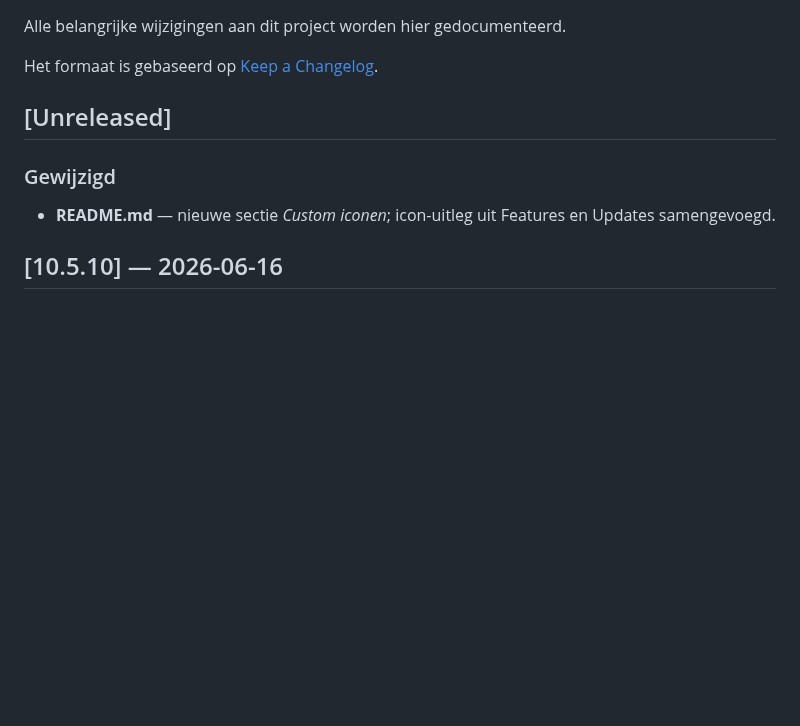
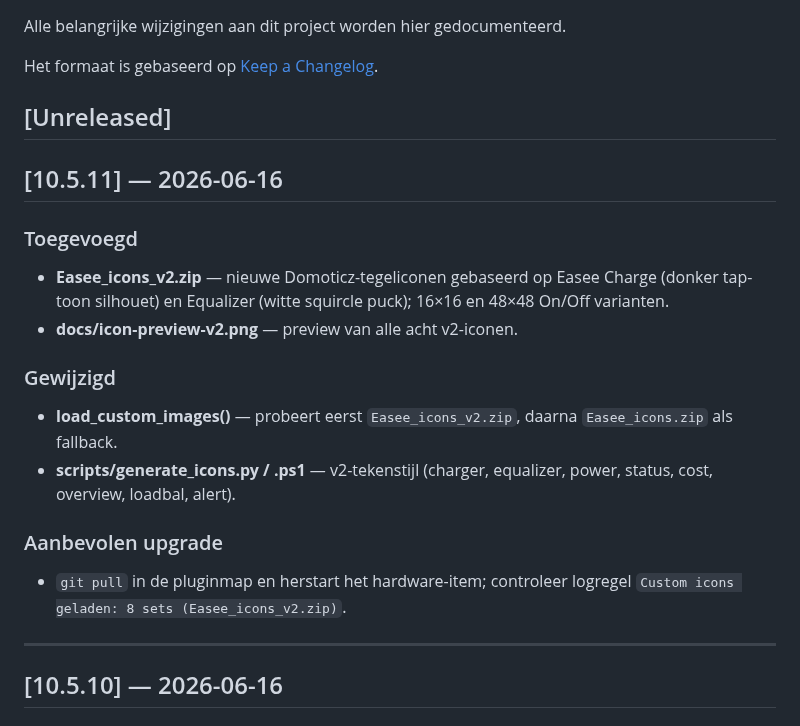
Before and after one commit to rleunk/easee-domoticz, a Markdown page: CHANGELOG.md, the part around the change. Drawn GitHub-style; blank space fills up the shorter version.

```diff
--- a/CHANGELOG.md
+++ b/CHANGELOG.md
@@ -6,8 +6,20 @@ Het formaat is gebaseerd op [Keep a Changelog](https://keepachangelog.com/nl/1.1
 
 ## [Unreleased]
 
+## [10.5.11] — 2026-06-16
+
+### Toegevoegd
+- **Easee_icons_v2.zip** — nieuwe Domoticz-tegeliconen gebaseerd op Easee Charge (donker tap-toon silhouet) en Equalizer (witte squircle puck); 16×16 en 48×48 On/Off varianten.
+- **docs/icon-preview-v2.png** — preview van alle acht v2-iconen.
+
 ### Gewijzigd
-- **README.md** — nieuwe sectie *Custom iconen*; icon-uitleg uit Features en Updates samengevoegd.
+- **load_custom_images()** — probeert eerst `Easee_icons_v2.zip`, daarna `Easee_icons.zip` als fallback.
+- **scripts/generate_icons.py / .ps1** — v2-tekenstijl (charger, equalizer, power, status, cost, overview, loadbal, alert).
+
+### Aanbevolen upgrade
+- `git pull` in de pluginmap en herstart het hardware-item; controleer logregel `Custom icons geladen: 8 sets (Easee_icons_v2.zip)`.
+
+---
 
 ## [10.5.10] — 2026-06-16
 
```
Also changed, not shown: README.md (+4 -3 lines), docs/icon-preview-v2.png (added), 5 other files.
